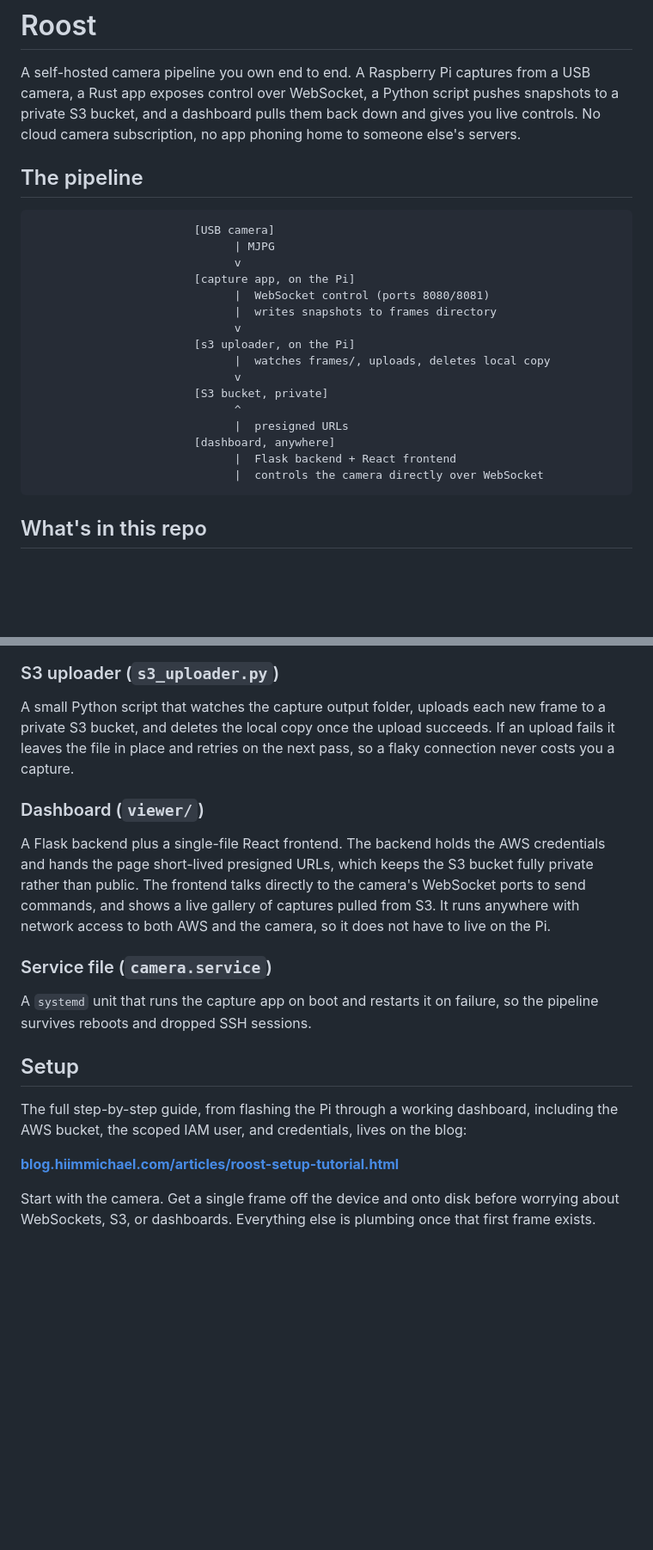
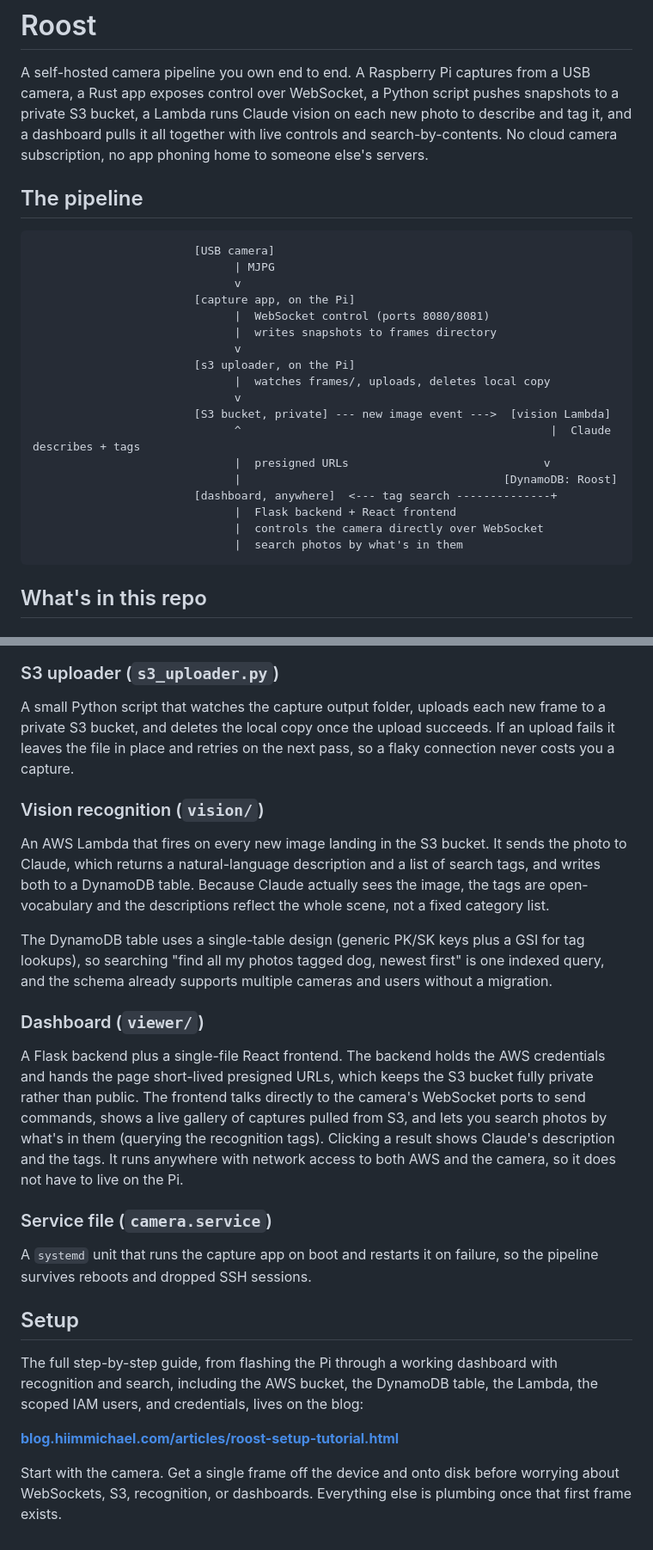
Before and after one commit to BottleBlueLLC/Roost, a Markdown page: README.md, 2 parts joined by grey strips. Shown at 86% size. GitHub-like rendering; blank space fills up the shorter version.

Commit message:
Enhance README with vision recognition features
Updated README to include AWS Lambda vision recognition details and search functionality.

````diff
--- a/README.md
+++ b/README.md
@@ -2,9 +2,10 @@
 
 A self-hosted camera pipeline you own end to end. A Raspberry Pi captures
 from a USB camera, a Rust app exposes control over WebSocket, a Python
-script pushes snapshots to a private S3 bucket, and a dashboard pulls them
-back down and gives you live controls. No cloud camera subscription, no
-app phoning home to someone else's servers.
+script pushes snapshots to a private S3 bucket, a Lambda runs Claude
+vision on each new photo to describe and tag it, and a dashboard pulls it
+all together with live controls and search-by-contents. No cloud camera
+subscription, no app phoning home to someone else's servers.
 
 ## The pipeline
 
@@ -19,12 +20,14 @@ app phoning home to someone else's servers.
                         [s3 uploader, on the Pi]
                               |  watches frames/, uploads, deletes local copy
                               v
-                        [S3 bucket, private]
-                              ^
-                              |  presigned URLs
-                        [dashboard, anywhere]
+                        [S3 bucket, private] --- new image event --->  [vision Lambda]
+                              ^                                              |  Claude describes + tags
+                              |  presigned URLs                             v
+                              |                                       [DynamoDB: Roost]
+                        [dashboard, anywhere]  <--- tag search --------------+
                               |  Flask backend + React frontend
                               |  controls the camera directly over WebSocket
+                              |  search photos by what's in them
 ```
 
 ## What's in this repo
@@ -58,14 +61,29 @@ new frame to a private S3 bucket, and deletes the local copy once the
 upload succeeds. If an upload fails it leaves the file in place and retries
 on the next pass, so a flaky connection never costs you a capture.
 
+### Vision recognition (`vision/`)
+
+An AWS Lambda that fires on every new image landing in the S3 bucket. It
+sends the photo to Claude, which returns a natural-language description
+and a list of search tags, and writes both to a DynamoDB table. Because
+Claude actually sees the image, the tags are open-vocabulary and the
+descriptions reflect the whole scene, not a fixed category list.
+
+The DynamoDB table uses a single-table design (generic PK/SK keys plus a
+GSI for tag lookups), so searching "find all my photos tagged dog, newest
+first" is one indexed query, and the schema already supports multiple
+cameras and users without a migration.
+
 ### Dashboard (`viewer/`)
 
 A Flask backend plus a single-file React frontend. The backend holds the
 AWS credentials and hands the page short-lived presigned URLs, which keeps
 the S3 bucket fully private rather than public. The frontend talks directly
-to the camera's WebSocket ports to send commands, and shows a live gallery
-of captures pulled from S3. It runs anywhere with network access to both
-AWS and the camera, so it does not have to live on the Pi.
+to the camera's WebSocket ports to send commands, shows a live gallery of
+captures pulled from S3, and lets you search photos by what's in them
+(querying the recognition tags). Clicking a result shows Claude's
+description and the tags. It runs anywhere with network access to both AWS
+and the camera, so it does not have to live on the Pi.
 
 ### Service file (`camera.service`)
 
@@ -75,11 +93,12 @@ failure, so the pipeline survives reboots and dropped SSH sessions.
 ## Setup
 
 The full step-by-step guide, from flashing the Pi through a working
-dashboard, including the AWS bucket, the scoped IAM user, and credentials,
-lives on the blog:
+dashboard with recognition and search, including the AWS bucket, the
+DynamoDB table, the Lambda, the scoped IAM users, and credentials, lives
+on the blog:
 
 **[blog.hiimmichael.com/articles/roost-setup-tutorial.html](https://blog.hiimmichael.com/articles/roost-setup-tutorial.html)**
 
 Start with the camera. Get a single frame off the device and onto disk
-before worrying about WebSockets, S3, or dashboards. Everything else is
-plumbing once that first frame exists.
+before worrying about WebSockets, S3, recognition, or dashboards.
+Everything else is plumbing once that first frame exists.
````
